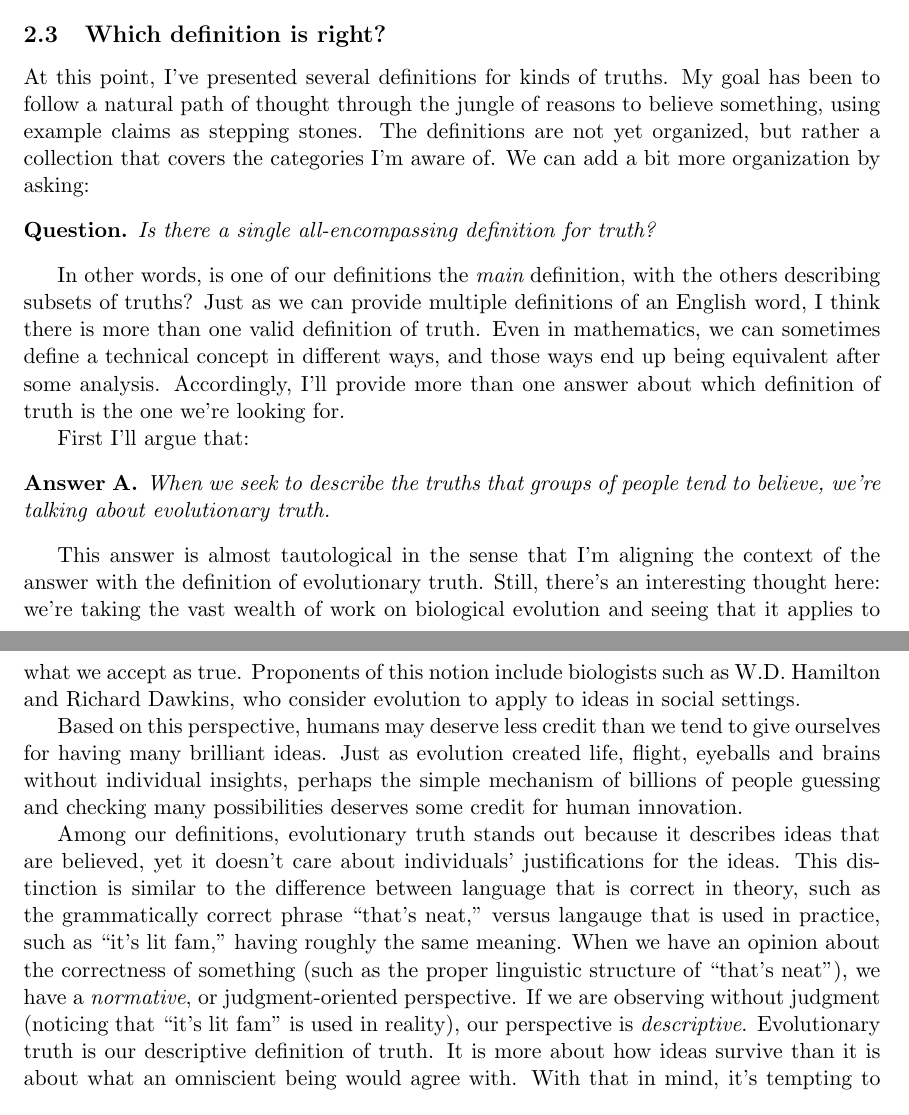
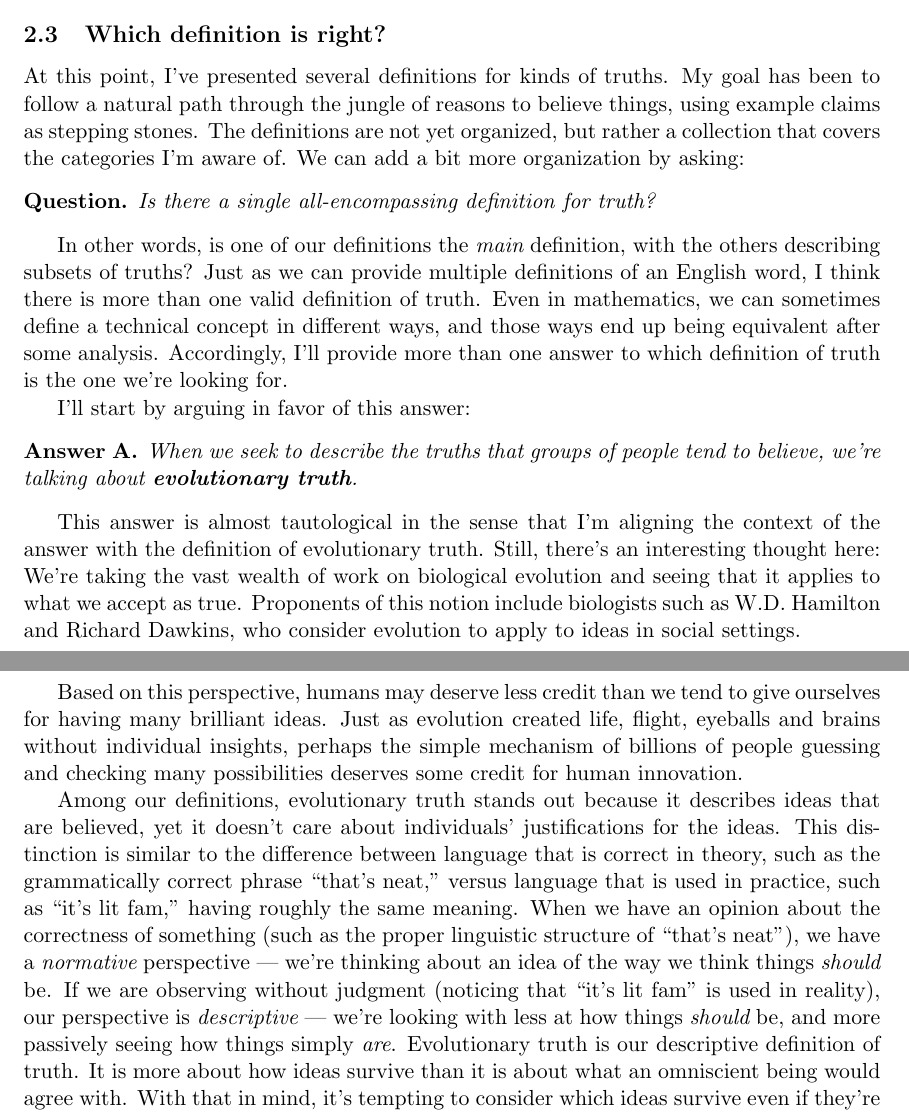
Before and after one commit to tylerneylon/truth, a LaTeX document (truth.tex): two parts of pages 10 and 11 of 47, joined at a grey line, cut so that both start at the same text. Compiled offline with pdfLaTeX.

Commit message:
Update on Overleaf.

```diff
--- a/truth.tex
+++ b/truth.tex
@@ -696,8 +696,8 @@ even when that idea doesn't meet our intuition for being true.
 \subsection{Which definition is right?}
 
 At this point, I've presented several definitions for kinds of
-truths. My goal has been to follow a natural path of thought
-through the jungle of reasons to believe something, using
+truths. My goal has been to follow a natural path
+through the jungle of reasons to believe things, using
 example claims as stepping stones.
 The definitions are not yet organized, but rather a collection
 that covers the categories I'm aware of.
@@ -712,21 +712,20 @@ is more than one valid definition of truth.
 Even in mathematics, we can sometimes
 define a technical concept in different ways, and those
 ways end up being equivalent after some analysis.
-Accordingly, I'll provide more than one answer about
+Accordingly, I'll provide more than one answer to
 which definition of truth is the one
 we're looking for.
 
-% TODO Maybe clarify this as the first answer to the above question.
-First I'll argue that:
+I'll start by arguing in favor of this answer:
 \begin{answerwnum}{A}
     When we seek to describe the truths that groups of people tend to believe,
-    we're talking about evolutionary truth.
+    we're talking about \textbf{evolutionary truth}.
 \end{answerwnum}
 
 This answer is almost tautological in the sense that I'm aligning the context of
 the answer with the definition of evolutionary truth.
 Still, there's
-an interesting thought here: we're taking the vast wealth of work on
+an interesting thought here: We're taking the vast wealth of work on
 biological evolution and seeing that it applies to what we accept as true.
 Proponents of this notion include
 biologists such as W.D.~Hamilton and
@@ -746,15 +745,18 @@ care about individuals' justifications for the ideas.
 This distinction is similar to the difference
 between language that is correct in theory, such as the grammatically
 correct phrase ``that's neat,'' versus
-langauge that is used in practice, such as ``it's lit fam,'' having roughly the
+language that is used in practice, such as ``it's lit fam,'' having roughly the
 same meaning.
 When we have an opinion about the correctness of something (such as the
 proper linguistic structure of ``that's
 neat''), we have a {\em
-normative}, or judgment-oriented perspective.
+normative} perspective --- we're thinking about an idea
+of the way we think things {\em should} be.
 If we are observing
 without judgment (noticing that ``it's lit fam'' is used in reality),
-our perspective is {\em descriptive}.
+our perspective is {\em descriptive} --- we're looking with
+less at how things {\em should} be, and more passively
+seeing how things simply {\em are}.
 Evolutionary truth is our descriptive definition of truth.
 It is more about how ideas survive than it is about what an omniscient being
 would agree with.
```
